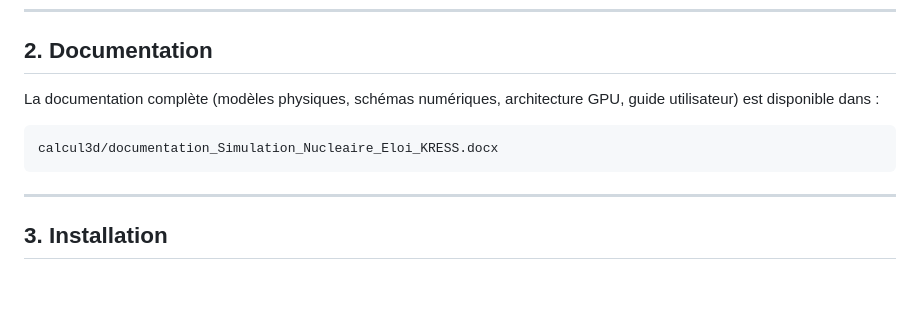
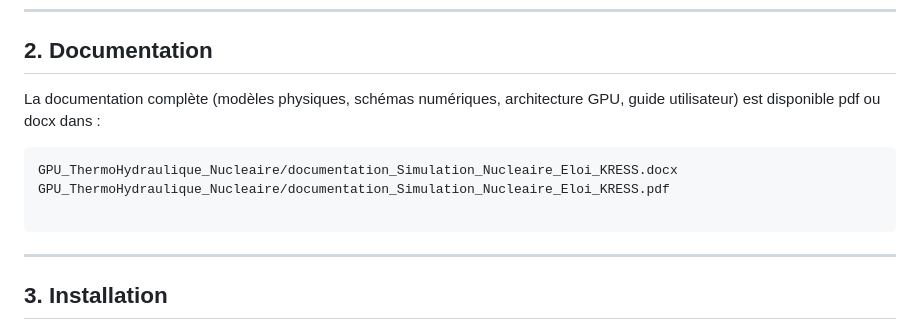
Before and after one commit to Renartd/GPU_ThermoHydraulique_Nucleaire, a Markdown page: README.md, the part around the change. Drawn GitHub-style; blank space fills up the shorter version.

Commit message:
correction info readme

````diff
--- a/README.md
+++ b/README.md
@@ -43,10 +43,12 @@ Solveur assemblage (C) → Assemblage.txt → Simulateur 3D (C++/Vulkan)
 
 ## 2. Documentation
 
-La documentation complète (modèles physiques, schémas numériques, architecture GPU, guide utilisateur) est disponible dans :
+La documentation complète (modèles physiques, schémas numériques, architecture GPU, guide utilisateur) est disponible pdf ou docx dans :
 
 ```
-calcul3d/documentation_Simulation_Nucleaire_Eloi_KRESS.docx
+GPU_ThermoHydraulique_Nucleaire/documentation_Simulation_Nucleaire_Eloi_KRESS.docx
+GPU_ThermoHydraulique_Nucleaire/documentation_Simulation_Nucleaire_Eloi_KRESS.pdf
+
 ```
 
 ---
````
